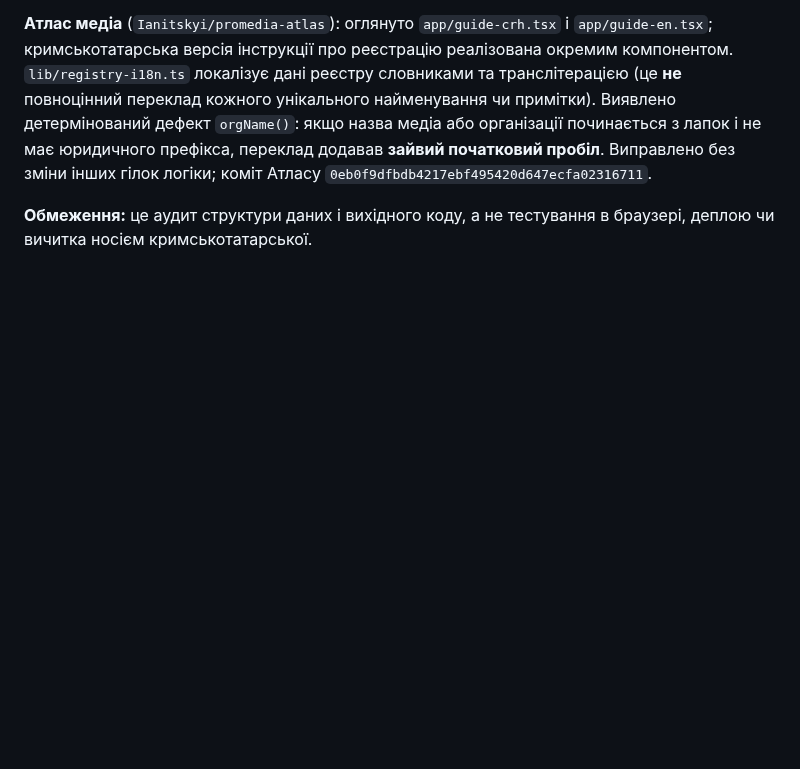
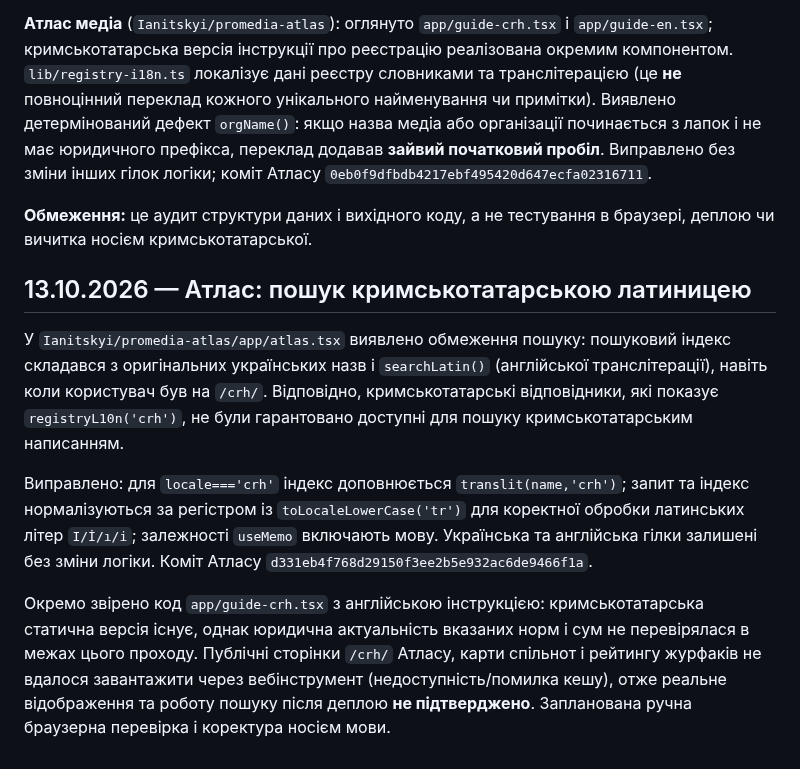
Before and after one commit to Ianitskyi/promedia-research, a Markdown page: membership-guide/crh/QA_EDITORIAL_AND_SITE_AUDIT_UK.md, the part around the change. Drawn GitHub-style; blank space fills up the shorter version.

Commit message:
Record Crimean Tatar Atlas search indexing correction and live-testing limitation

```diff
--- a/membership-guide/crh/QA_EDITORIAL_AND_SITE_AUDIT_UK.md
+++ b/membership-guide/crh/QA_EDITORIAL_AND_SITE_AUDIT_UK.md
@@ -232,3 +232,11 @@
 **Атлас медіа** (`Ianitskyi/promedia-atlas`): оглянуто `app/guide-crh.tsx` і `app/guide-en.tsx`; кримськотатарська версія інструкції про реєстрацію реалізована окремим компонентом. `lib/registry-i18n.ts` локалізує дані реєстру словниками та транслітерацією (це **не** повноцінний переклад кожного унікального найменування чи примітки). Виявлено детермінований дефект `orgName()`: якщо назва медіа або організації починається з лапок і не має юридичного префікса, переклад додавав **зайвий початковий пробіл**. Виправлено без зміни інших гілок логіки; коміт Атласу `0eb0f9dfbdb4217ebf495420d647ecfa02316711`.
 
 **Обмеження:** це аудит структури даних і вихідного коду, а не тестування в браузері, деплою чи вичитка носієм кримськотатарської.
+
+## 13.10.2026 — Атлас: пошук кримськотатарською латиницею
+
+У `Ianitskyi/promedia-atlas/app/atlas.tsx` виявлено обмеження пошуку: пошуковий індекс складався з оригінальних українських назв і `searchLatin()` (англійської транслітерації), навіть коли користувач був на `/crh/`. Відповідно, кримськотатарські відповідники, які показує `registryL10n('crh')`, не були гарантовано доступні для пошуку кримськотатарським написанням.
+
+Виправлено: для `locale==='crh'` індекс доповнюється `translit(name,'crh')`; запит та індекс нормалізуються за регістром із `toLocaleLowerCase('tr')` для коректної обробки латинських літер `I/İ/ı/i`; залежності `useMemo` включають мову. Українська та англійська гілки залишені без зміни логіки. Коміт Атласу `d331eb4f768d29150f3ee2b5e932ac6de9466f1a`.
+
+Окремо звірено код `app/guide-crh.tsx` з англійською інструкцією: кримськотатарська статична версія існує, однак юридична актуальність вказаних норм і сум не перевірялася в межах цього проходу. Публічні сторінки `/crh/` Атласу, карти спільнот і рейтингу журфаків не вдалося завантажити через вебінструмент (недоступність/помилка кешу), отже реальне відображення та роботу пошуку після деплою **не підтверджено**. Запланована ручна браузерна перевірка і коректура носієм мови.
```
